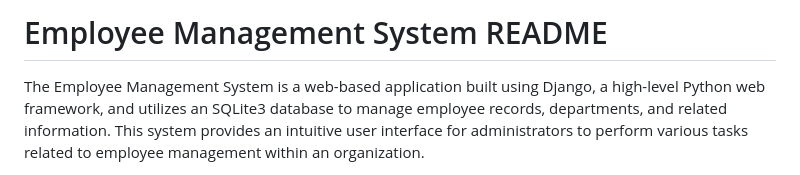
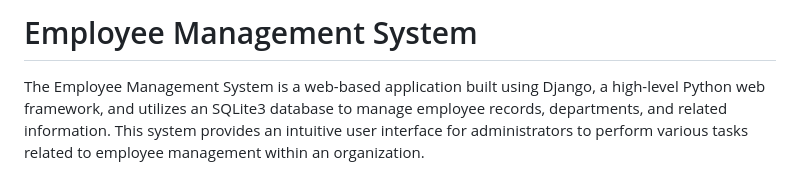
Before and after one commit to Avadhesh2/-Employee-Management-System, a Markdown page: README.md, the part around the change. GitHub-like rendering.

```diff
--- a/README.md
+++ b/README.md
@@ -1,4 +1,4 @@
-# Employee Management System README
+# Employee Management System
 
 The Employee Management System is a web-based application built using Django, a high-level Python web framework, and utilizes an SQLite3 database to manage employee records, departments, and related information. This system provides an intuitive user interface for administrators to perform various tasks related to employee management within an organization.
 
```
